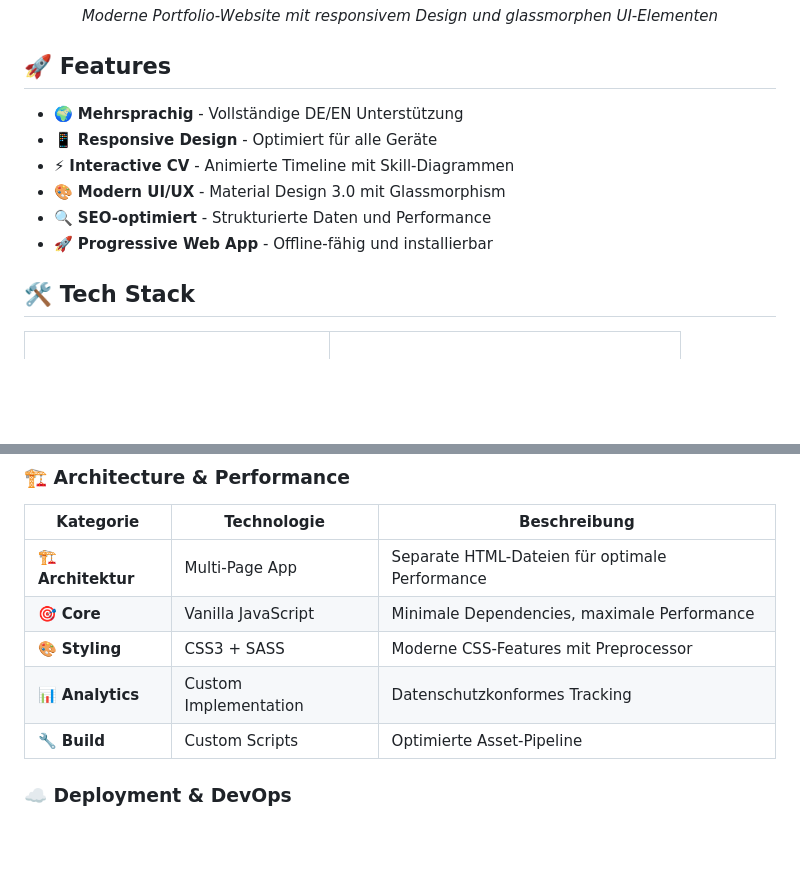
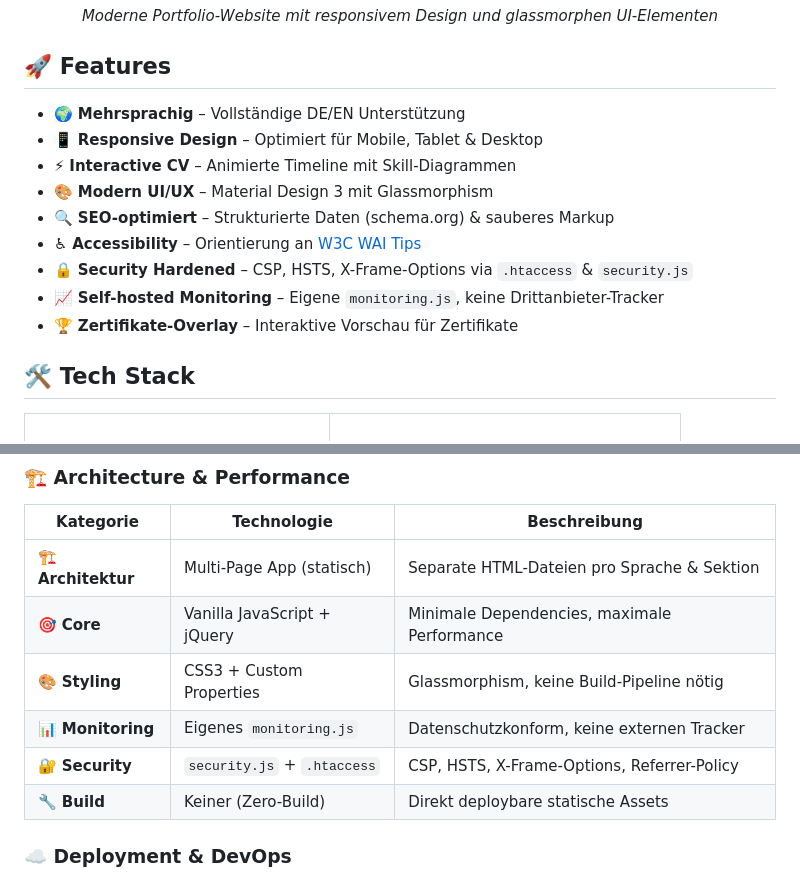
Before and after one commit to pkostelnik/www, a Markdown page: README.md, 2 parts joined by grey strips. Rendered like a GitHub page; blank space fills up the shorter version.

```diff
--- a/README.md
+++ b/README.md
@@ -20,12 +20,15 @@
 
 ## 🚀 Features
 
-- 🌍 **Mehrsprachig** - Vollständige DE/EN Unterstützung
-- 📱 **Responsive Design** - Optimiert für alle Geräte
-- ⚡ **Interactive CV** - Animierte Timeline mit Skill-Diagrammen
-- 🎨 **Modern UI/UX** - Material Design 3.0 mit Glassmorphism
-- 🔍 **SEO-optimiert** - Strukturierte Daten und Performance
-- 🚀 **Progressive Web App** - Offline-fähig und installierbar
+- 🌍 **Mehrsprachig** – Vollständige DE/EN Unterstützung
+- 📱 **Responsive Design** – Optimiert für Mobile, Tablet & Desktop
+- ⚡ **Interactive CV** – Animierte Timeline mit Skill-Diagrammen
+- 🎨 **Modern UI/UX** – Material Design 3 mit Glassmorphism
+- 🔍 **SEO-optimiert** – Strukturierte Daten (schema.org) & sauberes Markup
+- ♿ **Accessibility** – Orientierung an [W3C WAI Tips](https://www.w3.org/WAI/tips/designing/)
+- 🔒 **Security Hardened** – CSP, HSTS, X-Frame-Options via `.htaccess` & `security.js`
+- 📈 **Self-hosted Monitoring** – Eigene `monitoring.js`, keine Drittanbieter-Tracker
+- 🏆 **Zertifikate-Overlay** – Interaktive Vorschau für Zertifikate
 
 ## 🛠️ Tech Stack
 
@@ -68,11 +71,12 @@ Masonry            Grid-Layout
 
 | Kategorie | Technologie | Beschreibung |
 |-----------|-------------|--------------|
-| 🏗️ **Architektur** | Multi-Page App | Separate HTML-Dateien für optimale Performance |
-| 🎯 **Core** | Vanilla JavaScript | Minimale Dependencies, maximale Performance |
-| 🎨 **Styling** | CSS3 + SASS | Moderne CSS-Features mit Preprocessor |
-| 📊 **Analytics** | Custom Implementation | Datenschutzkonformes Tracking |
-| 🔧 **Build** | Custom Scripts | Optimierte Asset-Pipeline |
+| 🏗️ **Architektur** | Multi-Page App (statisch) | Separate HTML-Dateien pro Sprache & Sektion |
+| 🎯 **Core** | Vanilla JavaScript + jQuery | Minimale Dependencies, maximale Performance |
+| 🎨 **Styling** | CSS3 + Custom Properties | Glassmorphism, keine Build-Pipeline nötig |
+| 📊 **Monitoring** | Eigenes `monitoring.js` | Datenschutzkonform, keine externen Tracker |
+| 🔐 **Security** | `security.js` + `.htaccess` | CSP, HSTS, X-Frame-Options, Referrer-Policy |
+| 🔧 **Build** | Keiner (Zero-Build) | Direkt deploybare statische Assets |
 
 ### ☁️ **Deployment & DevOps**
 
```
Also changed, not shown: other parts of README.md (+47 -19 lines).
